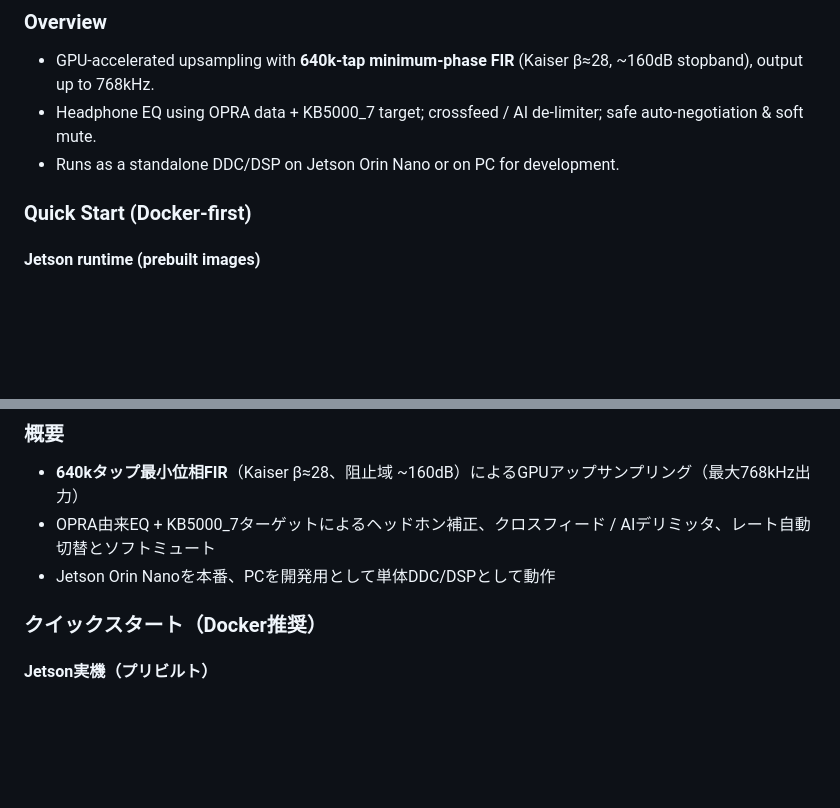
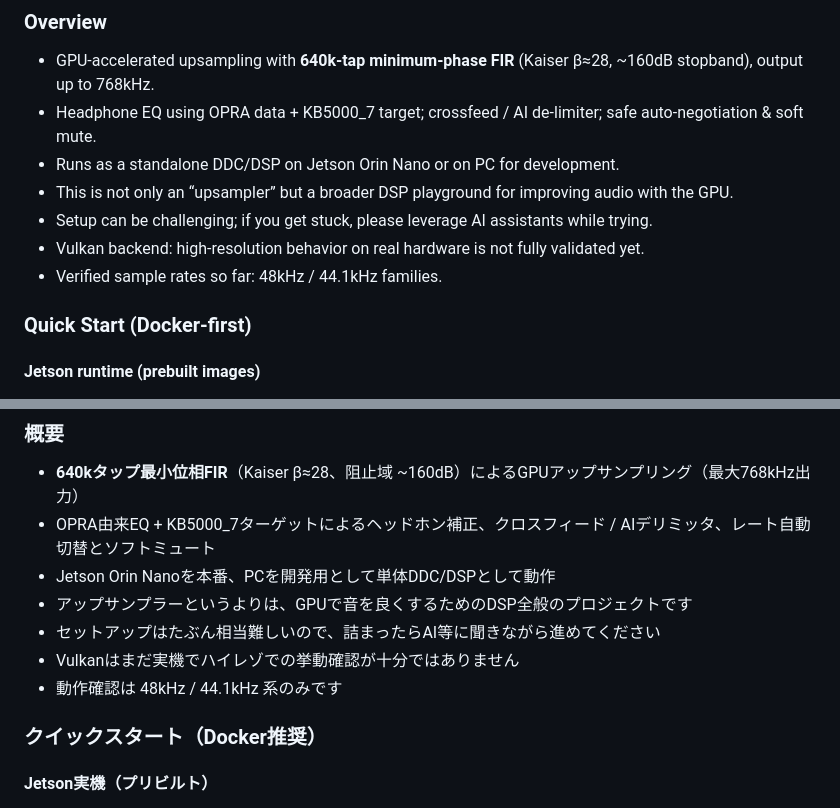
Before and after one commit to michihitoTakami/totton_audio_project, a Markdown page: README.md, 2 parts joined by grey strips. GitHub-like rendering; blank space fills up the shorter version.

Commit message:
Fix #1287: READMEを修正

```diff
--- a/README.md
+++ b/README.md
@@ -9,6 +9,10 @@
 - GPU-accelerated upsampling with **640k-tap minimum-phase FIR** (Kaiser β≈28, ~160dB stopband), output up to 768kHz.
 - Headphone EQ using OPRA data + KB5000_7 target; crossfeed / AI de-limiter; safe auto-negotiation & soft mute.
 - Runs as a standalone DDC/DSP on Jetson Orin Nano or on PC for development.
+- This is not only an “upsampler” but a broader DSP playground for improving audio with the GPU.
+- Setup can be challenging; if you get stuck, please leverage AI assistants while trying.
+- Vulkan backend: high-resolution behavior on real hardware is not fully validated yet.
+- Verified sample rates so far: 48kHz / 44.1kHz families.
 
 ### Quick Start (Docker-first)
 
@@ -99,6 +103,10 @@ Dependencies include CUDA/cuFFT (NVIDIA EULA), alsa-lib (LGPL-2.1), ZeroMQ (LGPL
 - **640kタップ最小位相FIR**（Kaiser β≈28、阻止域 ~160dB）によるGPUアップサンプリング（最大768kHz出力）
 - OPRA由来EQ + KB5000_7ターゲットによるヘッドホン補正、クロスフィード / AIデリミッタ、レート自動切替とソフトミュート
 - Jetson Orin Nanoを本番、PCを開発用として単体DDC/DSPとして動作
+- アップサンプラーというよりは、GPUで音を良くするためのDSP全般のプロジェクトです
+- セットアップはたぶん相当難しいので、詰まったらAI等に聞きながら進めてください
+- Vulkanはまだ実機でハイレゾでの挙動確認が十分ではありません
+- 動作確認は 48kHz / 44.1kHz 系のみです
 
 ### クイックスタート（Docker推奨）
 
```
